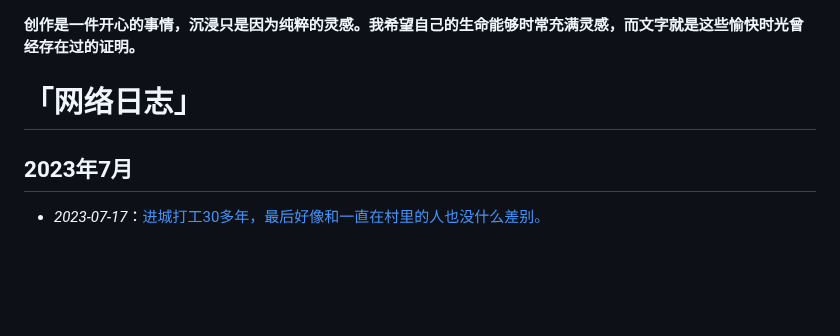
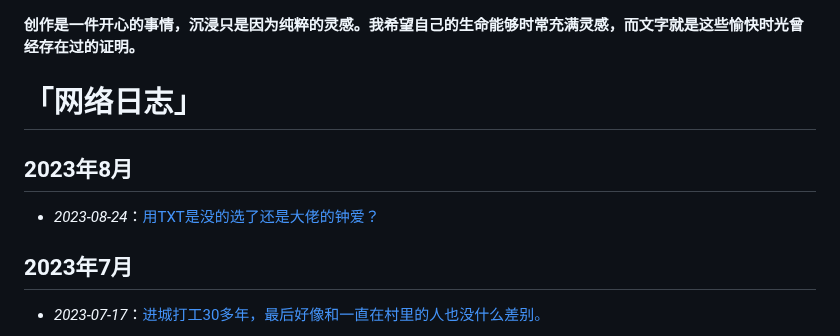
Before and after one commit to freepoint-jsj/freepoint.GitHub.io, a Markdown page: README.md, the part around the change. Rendered like a GitHub page; blank space fills up the shorter version.

```diff
--- a/README.md
+++ b/README.md
@@ -1,6 +1,8 @@
 __创作是一件开心的事情，沉浸只是因为纯粹的灵感。我希望自己的生命能够时常充满灵感，而文字就是这些愉快时光曾经存在过的证明。__
 <br>
 # 「网络日志」
+## 2023年8月
+* _2023-08-24_：[用TXT是没的选了还是大佬的钟爱？](https://github.com/freepoint-jsj/freepoint.GitHub.io/issues/53#issue-1864696223)
 ## 2023年7月
 * _2023-07-17_：[进城打工30多年，最后好像和一直在村里的人也没什么差别。](https://github.com/freepoint-jsj/freepoint.GitHub.io/issues/50#issue-1807206435)
 ## 2023年5月
```
